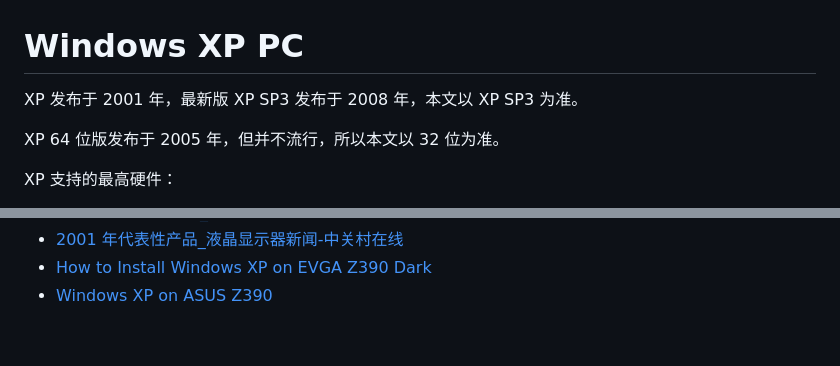
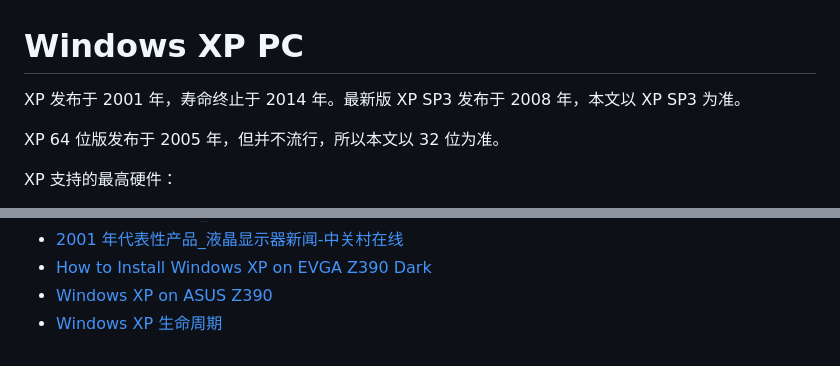
Before and after one commit to 1024house/1024house, a Markdown page: Museum/PC/WindowsXP.md, 2 parts joined by grey strips. GitHub-like rendering.

Commit message:
docs: windows xp lifecycle

```diff
--- a/Museum/PC/WindowsXP.md
+++ b/Museum/PC/WindowsXP.md
@@ -1,6 +1,6 @@
 # Windows XP PC
 
-XP 发布于 2001 年，最新版 XP SP3 发布于 2008 年，本文以 XP SP3 为准。
+XP 发布于 2001 年，寿命终止于 2014 年。最新版 XP SP3 发布于 2008 年，本文以 XP SP3 为准。
 
 XP 64 位版发布于 2005 年，但并不流行，所以本文以 32 位为准。
 
@@ -61,3 +61,4 @@ XP 支持的最高硬件：
 - [2001 年代表性产品_液晶显示器新闻-中关村在线](https://lcd.zol.com.cn/112/1122083.html)
 - [How to Install Windows XP on EVGA Z390 Dark](https://globetrotter.tech/blog/how-to-install-windows-xp-on-evga-z390-dark/)
 - [Windows XP on ASUS Z390](https://community.hwbot.org/topic/192682-windows-xp-on-asus-z390-motherboards-and-others/)
+- [Windows XP 生命周期](https://learn.microsoft.com/zh-cn/lifecycle/products/windows-xp)
```
